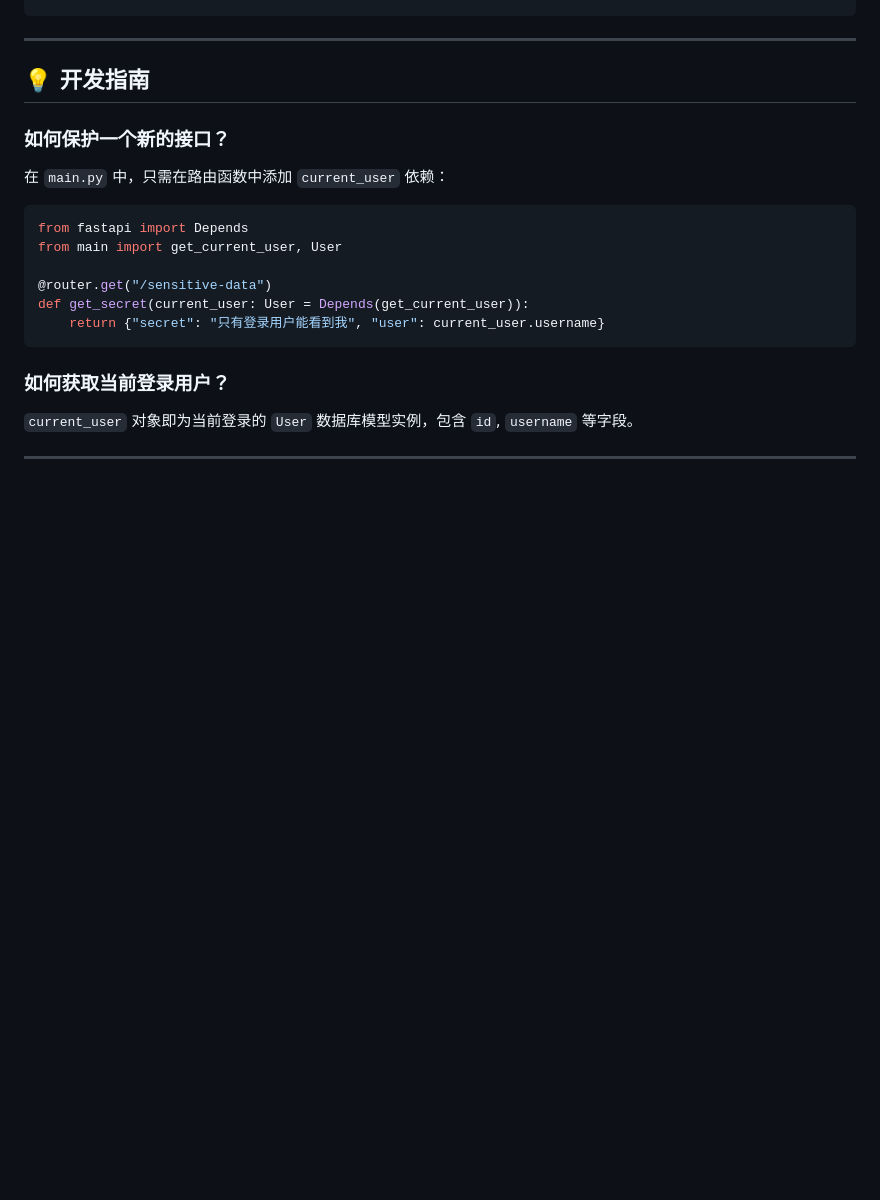
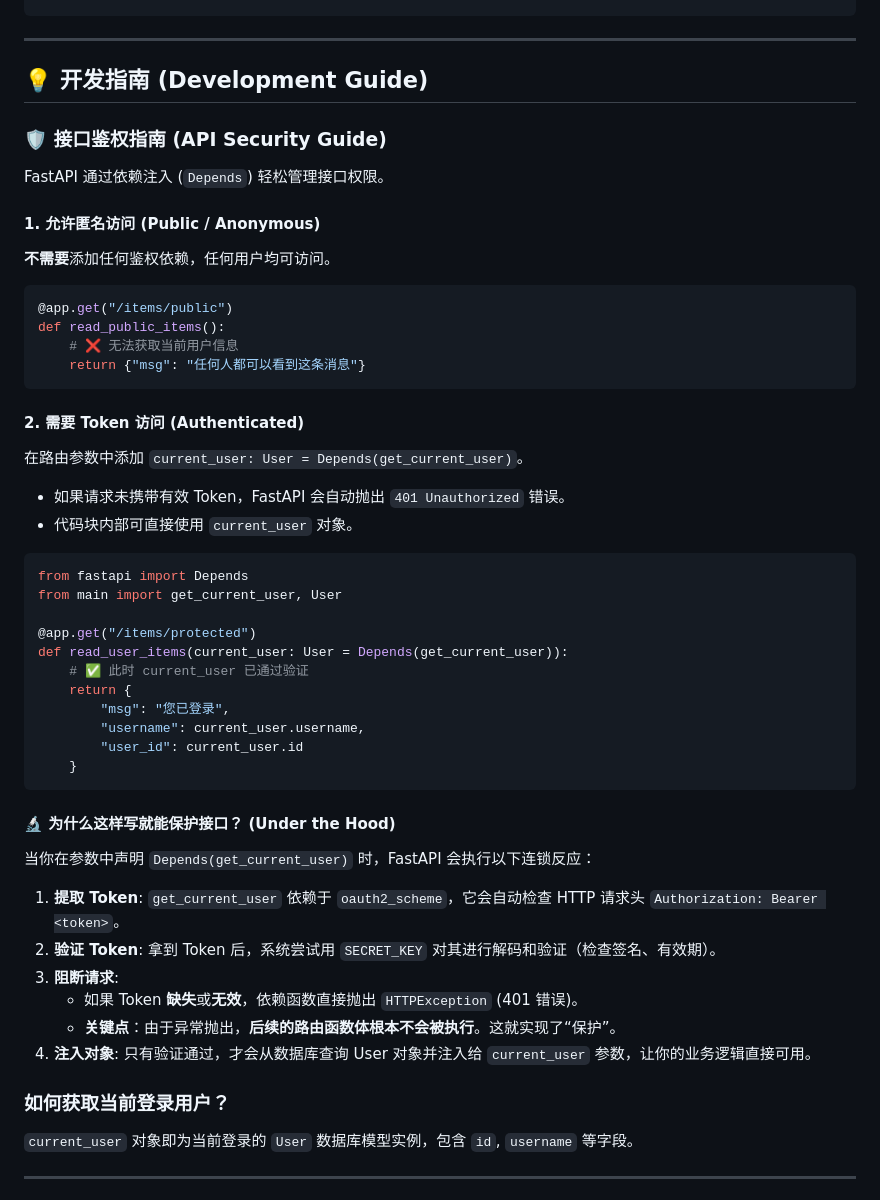
Before and after one commit to peijiehuang/PythonMVP, a Markdown page: README.md, the part around one of its changes. Drawn GitHub-style; blank space fills up the shorter version.

````diff
--- a/README.md
+++ b/README.md
@@ -81,20 +115,50 @@ python test_auth_flow.py
 
 ---
 
-## 💡 开发指南
+## 💡 开发指南 (Development Guide)
 
-### 如何保护一个新的接口？
+### 🛡️ 接口鉴权指南 (API Security Guide)
 
-在 `main.py` 中，只需在路由函数中添加 `current_user` 依赖：
+FastAPI 通过依赖注入 (`Depends`) 轻松管理接口权限。
+
+#### 1. 允许匿名访问 (Public / Anonymous)
+**不需要**添加任何鉴权依赖，任何用户均可访问。
+
+```python
+@app.get("/items/public")
+def read_public_items():
+    # ❌ 无法获取当前用户信息
+    return {"msg": "任何人都可以看到这条消息"}
+```
+
+#### 2. 需要 Token 访问 (Authenticated)
+在路由参数中添加 `current_user: User = Depends(get_current_user)`。
+*   如果请求未携带有效 Token，FastAPI 会自动抛出 `401 Unauthorized` 错误。
+*   代码块内部可直接使用 `current_user` 对象。
 
 ```python
 from fastapi import Depends
 from main import get_current_user, User
 
-@router.get("/sensitive-data")
-def get_secret(current_user: User = Depends(get_current_user)):
-    return {"secret": "只有登录用户能看到我", "user": current_user.username}
+@app.get("/items/protected")
+def read_user_items(current_user: User = Depends(get_current_user)):
+    # ✅ 此时 current_user 已通过验证
+    return {
+        "msg": "您已登录",
+        "username": current_user.username,
+        "user_id": current_user.id
+    }
 ```
+
+#### 🔬 为什么这样写就能保护接口？ (Under the Hood)
+当你在参数中声明 `Depends(get_current_user)` 时，FastAPI 会执行以下连锁反应：
+
+1.  **提取 Token**: `get_current_user` 依赖于 `oauth2_scheme`，它会自动检查 HTTP 请求头 `Authorization: Bearer <token>`。
+2.  **验证 Token**: 拿到 Token 后，系统尝试用 `SECRET_KEY` 对其进行解码和验证（检查签名、有效期）。
+3.  **阻断请求**:
+    *   如果 Token **缺失**或**无效**，依赖函数直接抛出 `HTTPException` (401 错误)。
+    *   **关键点**：由于异常抛出，**后续的路由函数体根本不会被执行**。这就实现了“保护”。
+4.  **注入对象**: 只有验证通过，才会从数据库查询 User 对象并注入给 `current_user` 参数，让你的业务逻辑直接可用。
 
 ### 如何获取当前登录用户？
 `current_user` 对象即为当前登录的 `User` 数据库模型实例，包含 `id`, `username` 等字段。
````
Also changed, not shown: other parts of README.md (+37 -3 lines).
